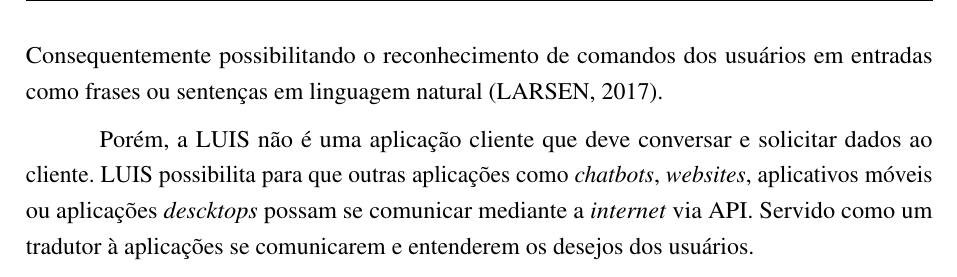
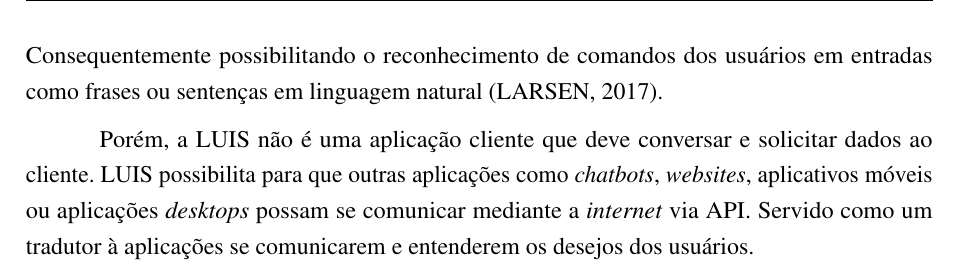
Before and after one commit to nitaicharan/TCC, a LaTeX thesis (Modelo AbnTex2/TCC.tex, which reads Modelo AbnTex2/textuais/capitulo2/luis.tex): part of page 18 of 25, cut so that both start at the same text. Compiled offline with pdfLaTeX.

Commit message:
Update segunda 03 junho 2019, 18:05:14

```diff
--- a/Modelo AbnTex2/textuais/capitulo2/luis.tex
+++ b/Modelo AbnTex2/textuais/capitulo2/luis.tex
@@ -4,4 +4,4 @@ O objetivo de utilização desta ferramenta é possibilitar a tradução de ling
 
 Previamente, é necessário a criação de modelos de linguagens para extração das entidades e intenções. Qualquer objeto, seja ele abstrato ou concreto, podem ser caracterizados como entidades. Exemplos como lugares, tempo e números podem ser definidos como entidades alvo. Consequentemente possibilitando o reconhecimento de comandos dos usuários em entradas como frases ou sentenças em linguagem natural \cite{Larsen:2017}.
 
-Porém, a LUIS não é uma aplicação cliente que deve conversar e solicitar dados ao cliente. LUIS possibilita para que outras aplicações como \textit{chatbots}, \textit{websites}, aplicativos móveis ou aplicações \textit{descktops} possam se comunicar mediante a \textit{internet} via API. Servido como um tradutor à aplicações se comunicarem e entenderem os desejos dos usuários.
+Porém, a LUIS não é uma aplicação cliente que deve conversar e solicitar dados ao cliente. LUIS possibilita para que outras aplicações como \textit{chatbots}, \textit{websites}, aplicativos móveis ou aplicações \textit{desktops} possam se comunicar mediante a \textit{internet} via API. Servido como um tradutor à aplicações se comunicarem e entenderem os desejos dos usuários.
```
Also changed, not shown: Modelo AbnTex2/TCC.pdf, Modelo AbnTex2/imagens/diagact.eps, Modelo AbnTex2/imagens/pretty.eps, 5 other files.
